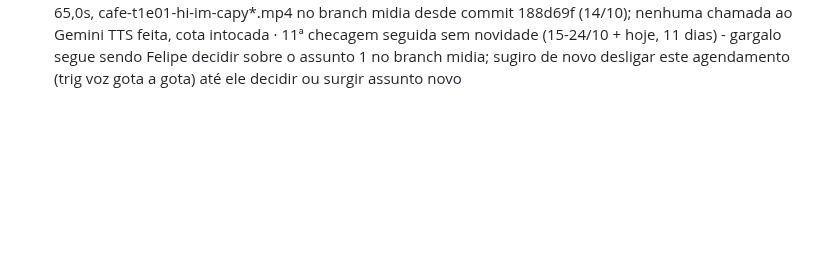
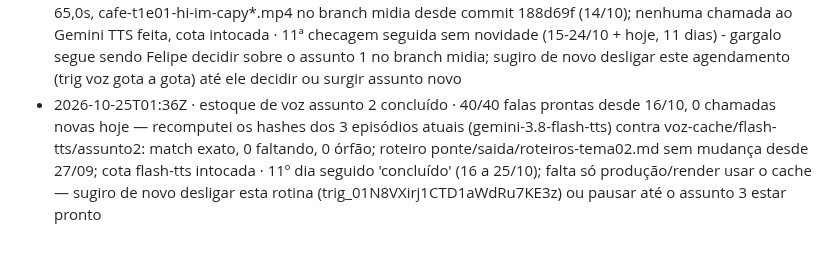
Before and after one commit to babalooz/grimoire-tome-1, a Markdown page: ponte/AVISOS.md, the part around the change. Rendered like a GitHub page; blank space fills up the shorter version.

Commit message:
aviso: estoque de voz assunto 2 concluído

```diff
--- a/ponte/AVISOS.md
+++ b/ponte/AVISOS.md
@@ -86,3 +86,4 @@
 - 2026-10-24T01:38Z · estoque de voz assunto 2 concluído · 40/40 falas prontas desde 16/10, 0 chamadas novas hoje — recomputei os hashes dos 3 episódios atuais (gemini-3.8-flash-tts) contra o cache voz-cache/flash-tts/assunto2: match exato, 0 faltando, 0 órfão; roteiro ponte/saida/roteiros-tema02.md sem mudança desde 27/09; cota flash-tts intocada · 10º dia seguido 'concluído' (16 a 24/10); checagem 22:30 continua sem gastar nada; falta só produção/render usar o cache — sugiro de novo desligar esta rotina (trig_01N8VXirj1CTD1aWdRu7KE3z) ou pausar até o assunto 3 estar pronto
 - 2026-10-24T02:05Z · rotina de métricas 23:00 (23/10 BRT) · sem vídeo publicado ainda; branch midia parado desde 14/10 (10 dias); 3 vídeos aprovados esperando Felipe assistir e decidir; sem FREIO · Felipe: assistir os 3 vídeos no branch midia e decidir publicar/ajustar/pedir nova versão - 10 dias parado, push de alerta enviado
 - 2026-10-25T00:38Z · voz gota a gota (assunto 1) · protótipo já entregue de novo: V1 65,8s / V2 63,0s / V3 65,0s, cafe-t1e01-hi-im-capy*.mp4 no branch midia desde commit 188d69f (14/10); nenhuma chamada ao Gemini TTS feita, cota intocada · 11ª checagem seguida sem novidade (15-24/10 + hoje, 11 dias) - gargalo segue sendo Felipe decidir sobre o assunto 1 no branch midia; sugiro de novo desligar este agendamento (trig voz gota a gota) até ele decidir ou surgir assunto novo
+- 2026-10-25T01:36Z · estoque de voz assunto 2 concluído · 40/40 falas prontas desde 16/10, 0 chamadas novas hoje — recomputei os hashes dos 3 episódios atuais (gemini-3.8-flash-tts) contra voz-cache/flash-tts/assunto2: match exato, 0 faltando, 0 órfão; roteiro ponte/saida/roteiros-tema02.md sem mudança desde 27/09; cota flash-tts intocada · 11º dia seguido 'concluído' (16 a 25/10); falta só produção/render usar o cache — sugiro de novo desligar esta rotina (trig_01N8VXirj1CTD1aWdRu7KE3z) ou pausar até o assunto 3 estar pronto
```
